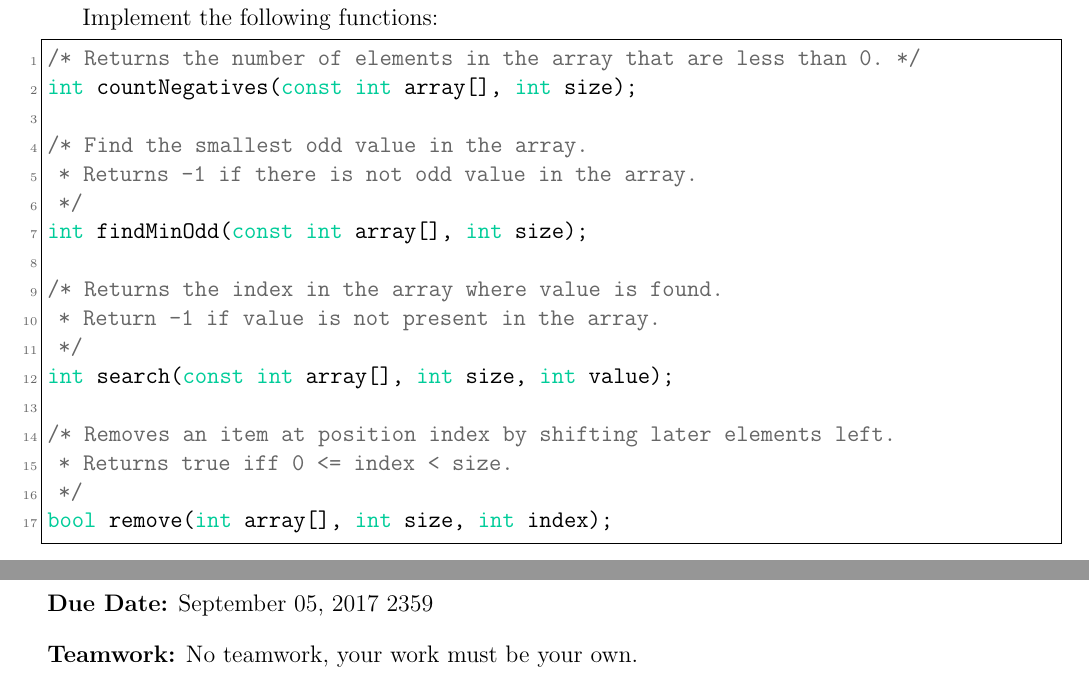
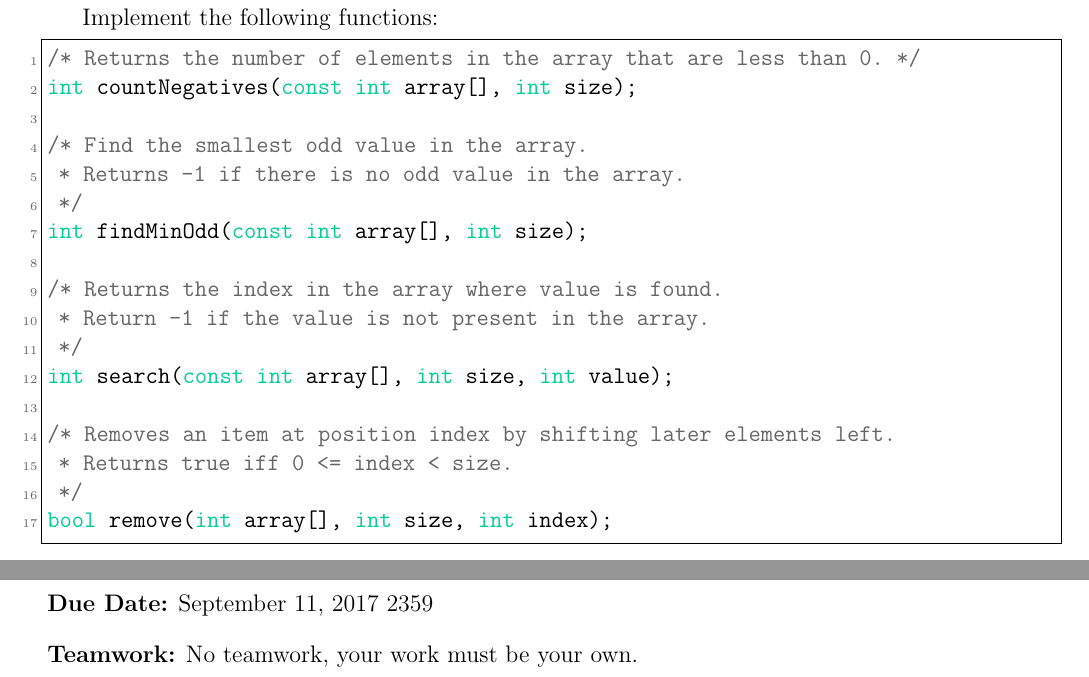
Before and after one commit to wempem/Data-Structures, a LaTeX problem sheet (course-materials/assignments/src/lab04.tex): two parts of pages 1 and 2 of 2, joined at a grey line, cut so that both start at the same text. Compiled offline with pdfLaTeX.

Commit message:
lab04 lab06 update

```diff
--- a/course-materials/assignments/src/lab04.tex
+++ b/course-materials/assignments/src/lab04.tex
@@ -60,12 +60,12 @@ Implement the following functions:
 int countNegatives(const int array[], int size);
 
 /* Find the smallest odd value in the array.
- * Returns -1 if there is not odd value in the array.
+ * Returns -1 if there is no odd value in the array.
  */
 int findMinOdd(const int array[], int size);
 
 /* Returns the index in the array where value is found.
- * Return -1 if value is not present in the array.
+ * Return -1 if the value is not present in the array.
  */
 int search(const int array[], int size, int value);
 
@@ -96,7 +96,7 @@ Remember, after the first push, please wait 5-10 minutes for the auto-grader to
 
 \vskip.15in
 \noindent\textbf{Due Date:}
-September 05, 2017 2359
+September 11, 2017 2359
 
 \vskip.15in
 \noindent\textbf{Teamwork:} No teamwork, your work must be your own.
```
Also changed, not shown: course-materials/assignments/src/lab06.tex (+3 -2 lines), lab04/lab04.pdf, lab06/lab06.pdf (added).
